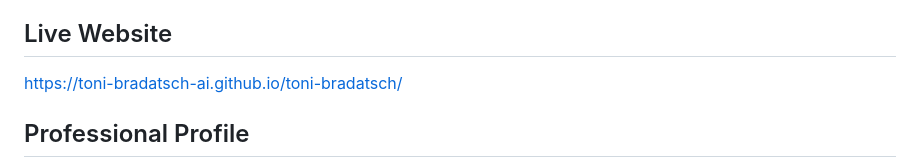
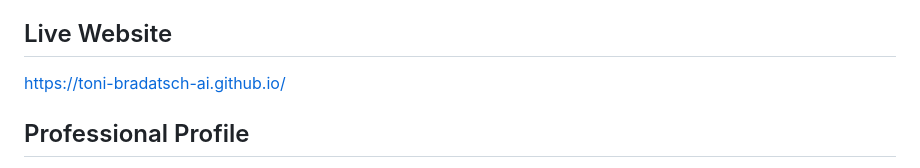
Before and after one commit to toni-bradatsch-ai/toni-bradatsch-ai.github.io, a Markdown page: README.md, the part around the change. Drawn GitHub-style.

```diff
--- a/README.md
+++ b/README.md
@@ -4,7 +4,7 @@ Personal profile website presenting more than 15 years of experience in Banking
 
 ## Live Website
 
-https://toni-bradatsch-ai.github.io/toni-bradatsch/
+https://toni-bradatsch-ai.github.io/
 
 ## Professional Profile
 
```
